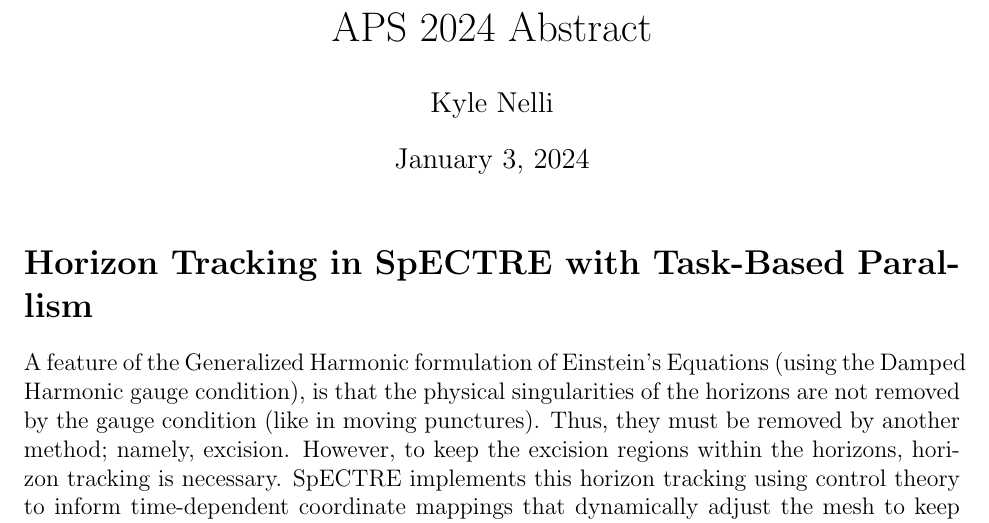
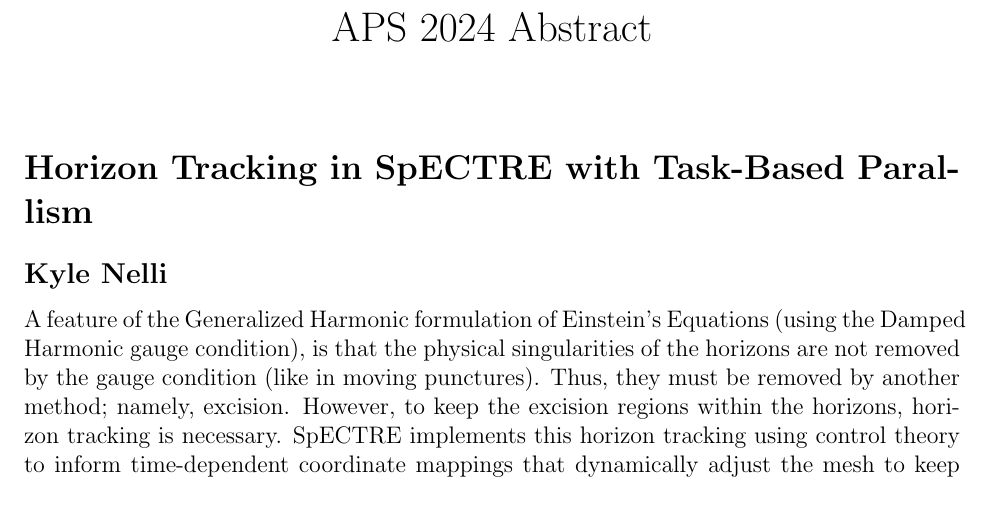
Before and after one commit to knelli2/aps_2024_abstract, a LaTeX document (main.tex): part of the page, cut so that both start at the same text. Compiled offline with pdfLaTeX.

Commit message:
Update page header

```diff
--- a/main.tex
+++ b/main.tex
@@ -4,7 +4,8 @@
 \newcommand{\sgn}[1]{\text{sgn}(#1)}
 
 \title{APS 2024 Abstract}
-\author{Kyle Nelli}
+\author{\vspace{-5ex}}
+\date{\vspace{-5ex}}
 
 \begin{document}
 
@@ -12,6 +13,8 @@
 
 \section*{Horizon Tracking in SpECTRE with Task-Based Parallism}
 
+\subsection*{Kyle Nelli}
+
 A feature of the Generalized Harmonic formulation of Einstein's Equations (using the Damped Harmonic gauge condition), is that the physical singularities of the horizons are not removed by the gauge condition (like in moving punctures). Thus, they must be removed by another method; namely, excision. However, to keep the excision regions within the horizons, horizon tracking is necessary. SpECTRE implements this horizon tracking using control theory to inform time-dependent coordinate mappings that dynamically adjust the mesh to keep the excision region inside the horizon. SpECTRE also utilizes task-based parallelism which adds additional subtle complications to the horizon tracking algorithm. Here I will present these complications and how SpECTRE's implementation of horizon tracking differs from the Spectral Einstein Code's (SpEC's) implementation.
 
 
```
